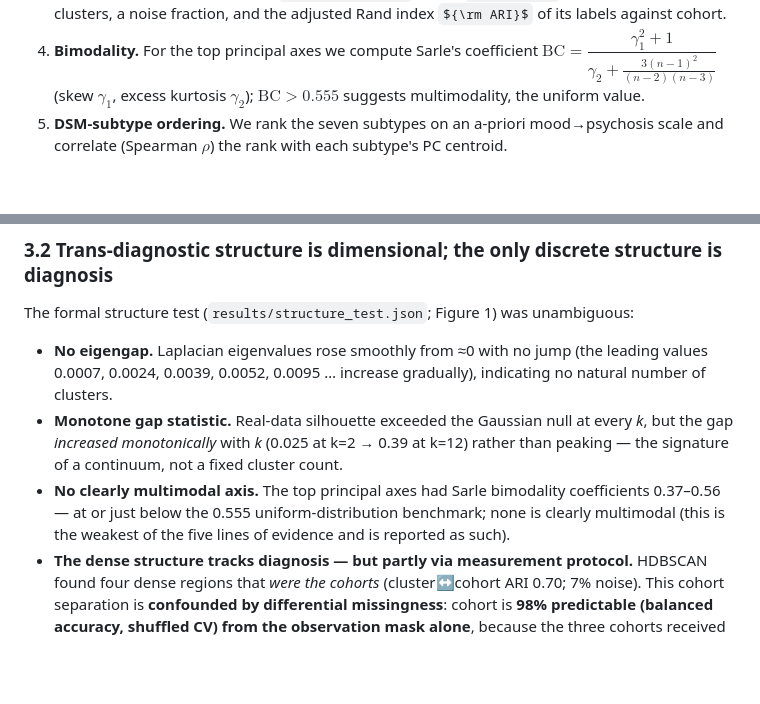
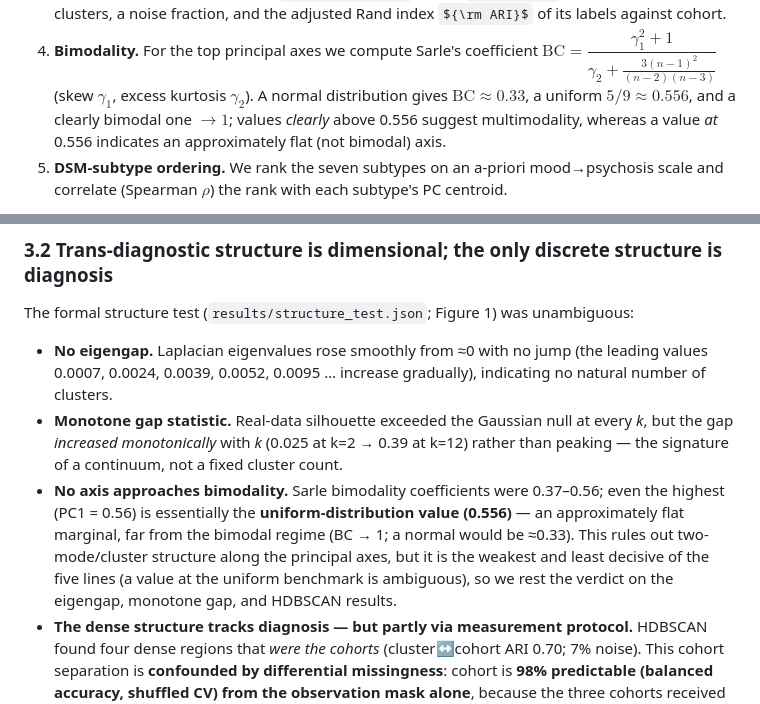
Before and after one commit to AndriiKulakovskyi/face-trans-diagnostic-phenotypes, a Markdown page: MANUSCRIPT.md, 2 parts joined by grey strips. Drawn GitHub-style; some formulas as TeX source; blank space fills up the shorter version.

Commit message:
Precise Sarle bimodality framing (PC1=0.56 ≈ uniform, not bimodal)
The bimodality test is the weakest/most ambiguous structure-test line: the
highest coefficient (PC1=0.557) sits essentially on the 0.556 uniform value, so
it must not be read as "above 0.555 ⇒ bimodal". Reworded §2.6 (full BC scale:
normal 0.33 / uniform 0.556 / bimodal →1; only values CLEARLY above 0.556
suggest multimodality), §3.2 ("no axis approaches bimodality"; verdict rests on
eigengap/gap/HDBSCAN), and FINDINGS §2.4. Reviewer-proof and honest.

Co-Authored-By: Claude Opus 4.7 (1M context) <noreply@anthropic.com>

```diff
--- a/MANUSCRIPT.md
+++ b/MANUSCRIPT.md
@@ -219,7 +219,9 @@ On the embedding $Z$ (`structure_test.py`) we ran five complementary tests:
    clusters, a noise fraction, and the adjusted Rand index ${\rm ARI}$ of its labels against cohort.
 4. **Bimodality.** For the top principal axes we compute Sarle's coefficient
    $\mathrm{BC}=\dfrac{\gamma_1^2+1}{\gamma_2+\frac{3(n-1)^2}{(n-2)(n-3)}}$ (skew $\gamma_1$,
-   excess kurtosis $\gamma_2$); $\mathrm{BC}>0.555$ suggests multimodality, the uniform value.
+   excess kurtosis $\gamma_2$). A normal distribution gives $\mathrm{BC}\approx0.33$, a uniform
+   $5/9\approx0.556$, and a clearly bimodal one $\to1$; values *clearly* above 0.556 suggest
+   multimodality, whereas a value *at* 0.556 indicates an approximately flat (not bimodal) axis.
 5. **DSM-subtype ordering.** We rank the seven subtypes on an a-priori mood→psychosis scale and
    correlate (Spearman $\rho$) the rank with each subtype's PC centroid.
 
@@ -420,9 +422,12 @@ The formal structure test (`results/structure_test.json`; Figure 1) was unambigu
 - **Monotone gap statistic.** Real-data silhouette exceeded the Gaussian null at every *k*,
   but the gap *increased monotonically* with *k* (0.025 at k=2 → 0.39 at k=12) rather than
   peaking — the signature of a continuum, not a fixed cluster count.
-- **No clearly multimodal axis.** The top principal axes had Sarle bimodality coefficients
-  0.37–0.56 — at or just below the 0.555 uniform-distribution benchmark; none is clearly
-  multimodal (this is the weakest of the five lines of evidence and is reported as such).
+- **No axis approaches bimodality.** Sarle bimodality coefficients were 0.37–0.56; even the
+  highest (PC1 = 0.56) is essentially the **uniform-distribution value (0.556)** — an
+  approximately flat marginal, far from the bimodal regime (BC → 1; a normal would be ≈0.33).
+  This rules out two-mode/cluster structure along the principal axes, but it is the weakest
+  and least decisive of the five lines (a value at the uniform benchmark is ambiguous), so we
+  rest the verdict on the eigengap, monotone gap, and HDBSCAN results.
 - **The dense structure tracks diagnosis — but partly via measurement protocol.** HDBSCAN
   found four dense regions that *were the cohorts* (cluster↔cohort ARI 0.70; 7% noise). This
   cohort separation is **confounded by differential missingness**: cohort is **98%
```
Also changed, not shown: FINDINGS.md (+2 -1 lines).
